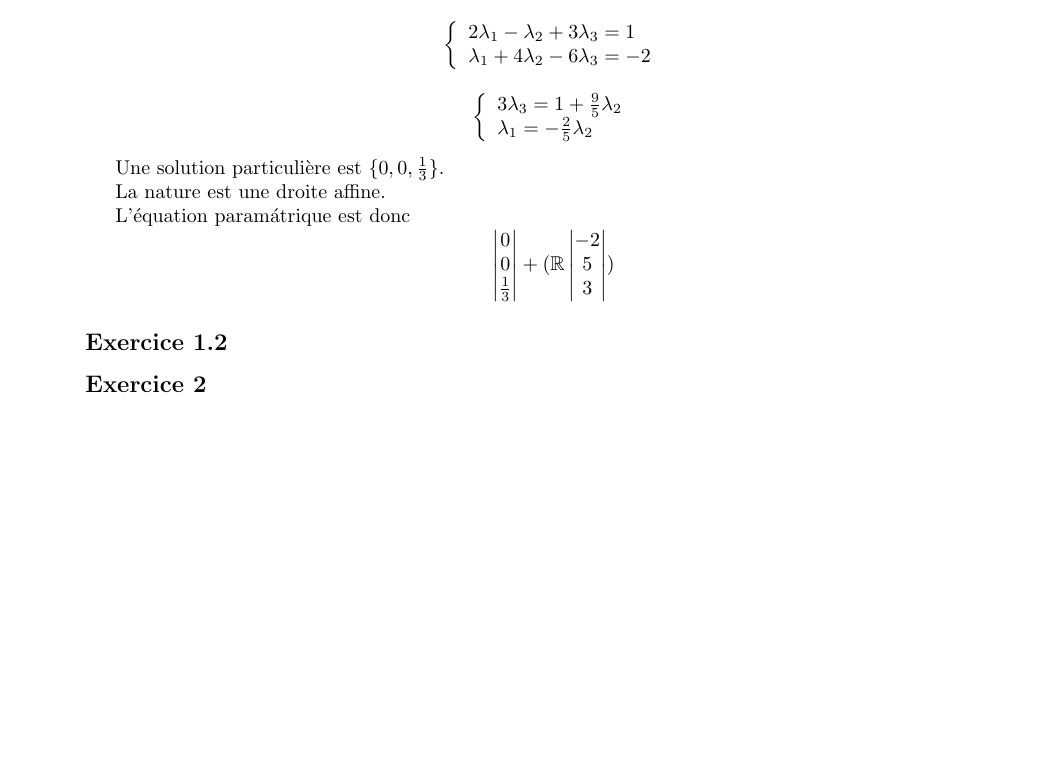
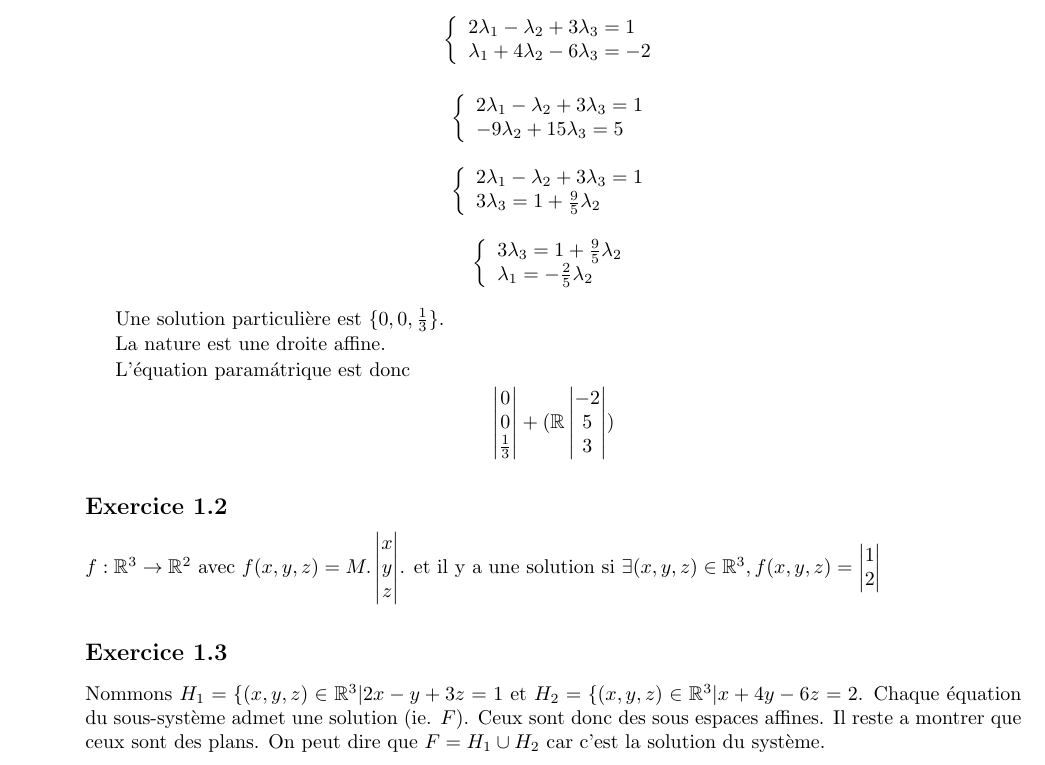
Before and after one commit to PAYRAULT/MPI, a LaTeX book (MEU302 - Algebre/TD/FE4.tex): part of page 2 of 4 before the commit and part of page 2 of 5 after it, cut so that both start at the same text, the shorter picture padded with empty space. Compiled offline with pdfLaTeX.

Commit message:
MEU302, Fe4, fin exercice 1

```diff
--- a/MEU302 - Algebre/TD/FE4.tex
+++ b/MEU302 - Algebre/TD/FE4.tex
@@ -152,6 +152,22 @@ $$
 $$
 \left\{
     \begin{array}{l}
+        2\lambda_1 - \lambda_2 + 3 \lambda_3 = 1 \\
+        -9 \lambda_2 +15 \lambda_3 = 5 \\
+    \end{array}
+\right.
+$$
+$$
+\left\{
+    \begin{array}{l}
+        2\lambda_1 - \lambda_2 + 3 \lambda_3 = 1 \\
+        3 \lambda_3 = 1 + \frac{9}{5} \lambda_2\\
+    \end{array}
+\right.
+$$
+$$
+\left\{
+    \begin{array}{l}
         3\lambda_3 = 1 + \frac{9}{5}\lambda_2 \\
         \lambda_1 = - \frac{2}{5}\lambda_2 \\
     \end{array}
@@ -178,6 +194,19 @@ $$
 $$
 
 \subsection*{Exercice 1.2}
+$f: \R^3 \to \R^2$ avec $f(x,y,z) = M.\begin{vmatrix}
+    x \\ y \\ z \\
+\end{vmatrix}
+$.
+et il y a une solution si $\exists (x,y,z) \in \R^3, f(x,y,z) = \begin{vmatrix}
+    1 \\ 2 \\
+\end{vmatrix}
+$
+
+\subsection*{Exercice 1.3}
+Nommons $H_1 = \{ (x,y,z) \in \R^3 | 2x-y+3z = 1$ et  $H_2 = \{ (x,y,z) \in \R^3 | x+4y-6z = 2$. Chaque \'equation du sous-syst\`eme admet une solution (ie. $F$). Ceux sont donc des sous espaces affines.
+Il reste a montrer que ceux sont des plans. On peut dire que $F = H_1 \cup H_2$ car c'est la solution du syst\`eme.
+
 
 \subsection*{Exercice 2}
 \subsection*{Exercice 2.1}
```
Also changed, not shown: MEU302 - Algebre/TD/FE4.pdf.
